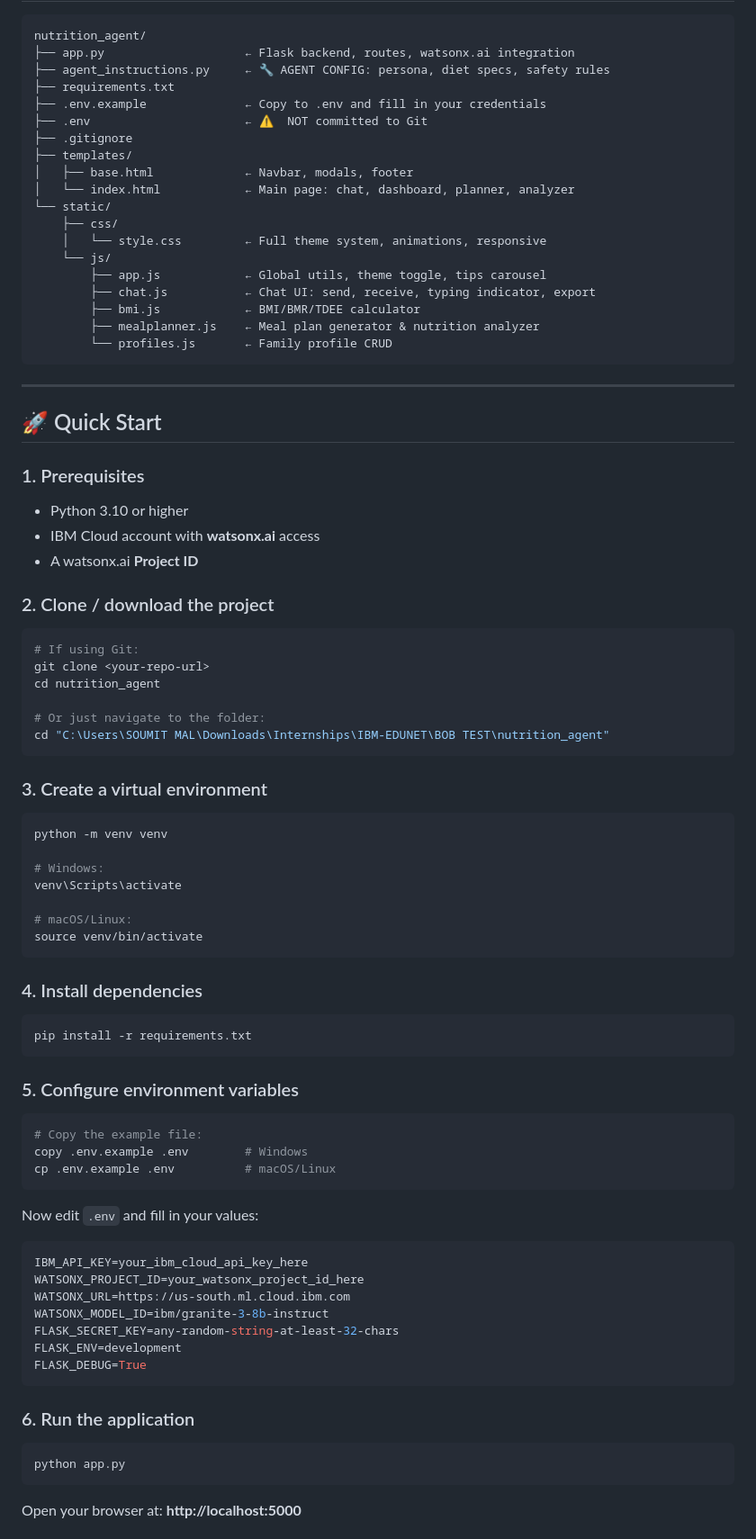
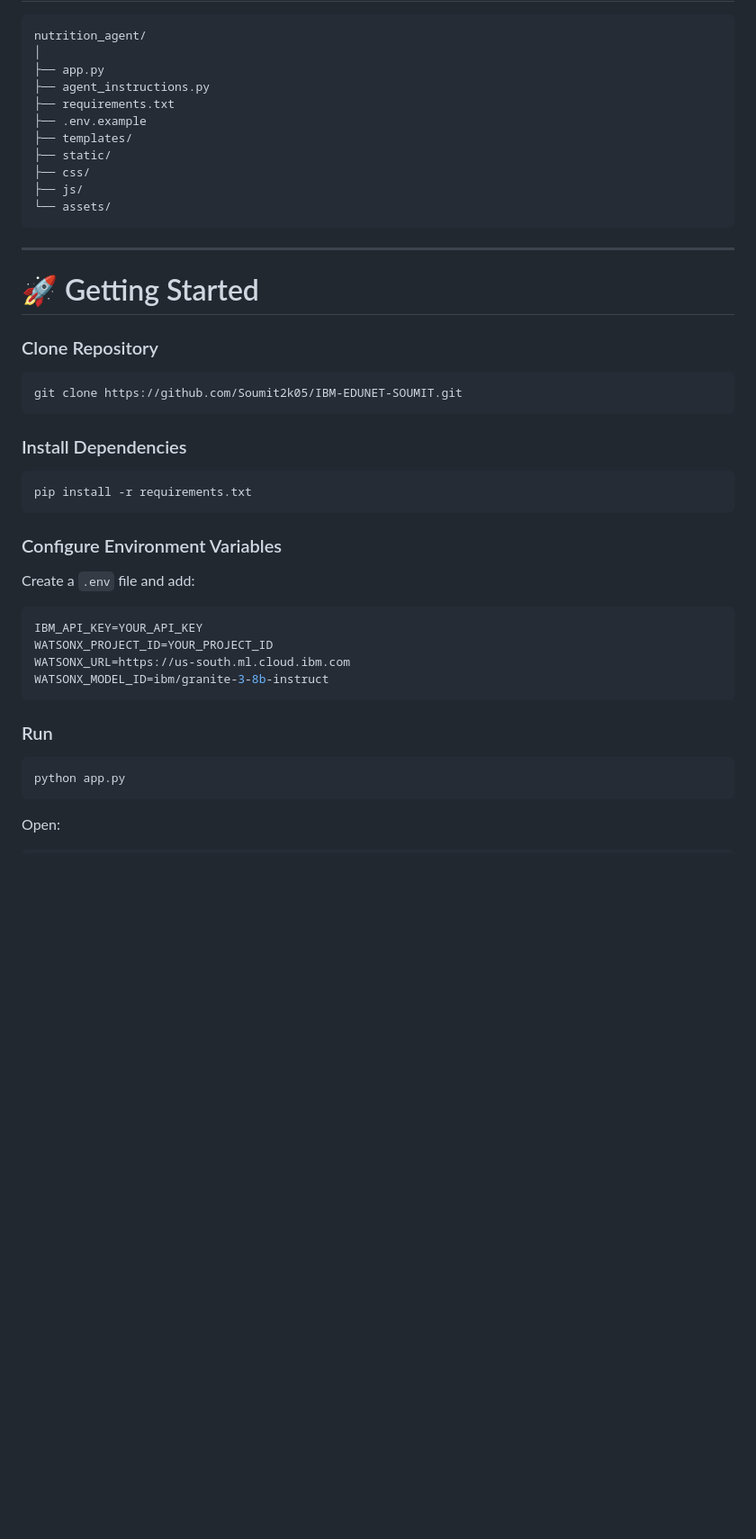
Before and after one commit to Soumit2k05/IBM-EDUNET-SOUMIT, a Markdown page: README.md, the part around one of its changes. Shown at 90% size. Rendered like a GitHub page; blank space fills up the shorter version.

````diff
--- a/README.md
+++ b/README.md
@@ -26,83 +120,50 @@
 
 ```
 nutrition_agent/
-├── app.py                    ← Flask backend, routes, watsonx.ai integration
-├── agent_instructions.py     ← 🔧 AGENT CONFIG: persona, diet specs, safety rules
+│
+├── app.py
+├── agent_instructions.py
 ├── requirements.txt
-├── .env.example              ← Copy to .env and fill in your credentials
-├── .env                      ← ⚠️  NOT committed to Git
-├── .gitignore
+├── .env.example
 ├── templates/
-│   ├── base.html             ← Navbar, modals, footer
-│   └── index.html            ← Main page: chat, dashboard, planner, analyzer
-└── static/
-    ├── css/
-    │   └── style.css         ← Full theme system, animations, responsive
-    └── js/
-        ├── app.js            ← Global utils, theme toggle, tips carousel
-        ├── chat.js           ← Chat UI: send, receive, typing indicator, export
-        ├── bmi.js            ← BMI/BMR/TDEE calculator
-        ├── mealplanner.js    ← Meal plan generator & nutrition analyzer
-        └── profiles.js       ← Family profile CRUD
+├── static/
+├── css/
+├── js/
+└── assets/
 ```
 
 ---
 
-## 🚀 Quick Start
+# 🚀 Getting Started
 
-### 1. Prerequisites
-- Python 3.10 or higher
-- IBM Cloud account with **watsonx.ai** access
-- A watsonx.ai **Project ID**
+### Clone Repository
 
-### 2. Clone / download the project
 ```bash
-# If using Git:
-git clone <your-repo-url>
-cd nutrition_agent
-
-# Or just navigate to the folder:
-cd "C:\Users\SOUMIT MAL\Downloads\Internships\IBM-EDUNET\BOB TEST\nutrition_agent"
+git clone https://github.com/Soumit2k05/IBM-EDUNET-SOUMIT.git
 ```
 
-### 3. Create a virtual environment
-```bash
-python -m venv venv
+### Install Dependencies
 
-# Windows:
-venv\Scripts\activate
-
-# macOS/Linux:
-source venv/bin/activate
-```
-
-### 4. Install dependencies
 ```bash
 pip install -r requirements.txt
 ```
 
-### 5. Configure environment variables
-```bash
-# Copy the example file:
-copy .env.example .env        # Windows
-cp .env.example .env          # macOS/Linux
+### Configure Environment Variables
+
+Create a `.env` file and add:
+
+```env
+IBM_API_KEY=YOUR_API_KEY
+WATSONX_PROJECT_ID=YOUR_PROJECT_ID
+WATSONX_URL=https://us-south.ml.cloud.ibm.com
+WATSONX_MODEL_ID=ibm/granite-3-8b-instruct
 ```
 
-Now edit `.env` and fill in your values:
-```env
-IBM_API_KEY=your_ibm_cloud_api_key_here
-WATSONX_PROJECT_ID=your_watsonx_project_id_here
-WATSONX_URL=https://us-south.ml.cloud.ibm.com
-WATSONX_MODEL_ID=ibm/granite-3-8b-instruct
-FLASK_SECRET_KEY=any-random-string-at-least-32-chars
-FLASK_ENV=development
-FLASK_DEBUG=True
-```
+### Run
 
-### 6. Run the application
 ```bash
 python app.py
 ```
 
-Open your browser at: **http://localhost:5000**
+Open:
 
````
Also changed, not shown: other parts of README.md (+156 -117 lines).
